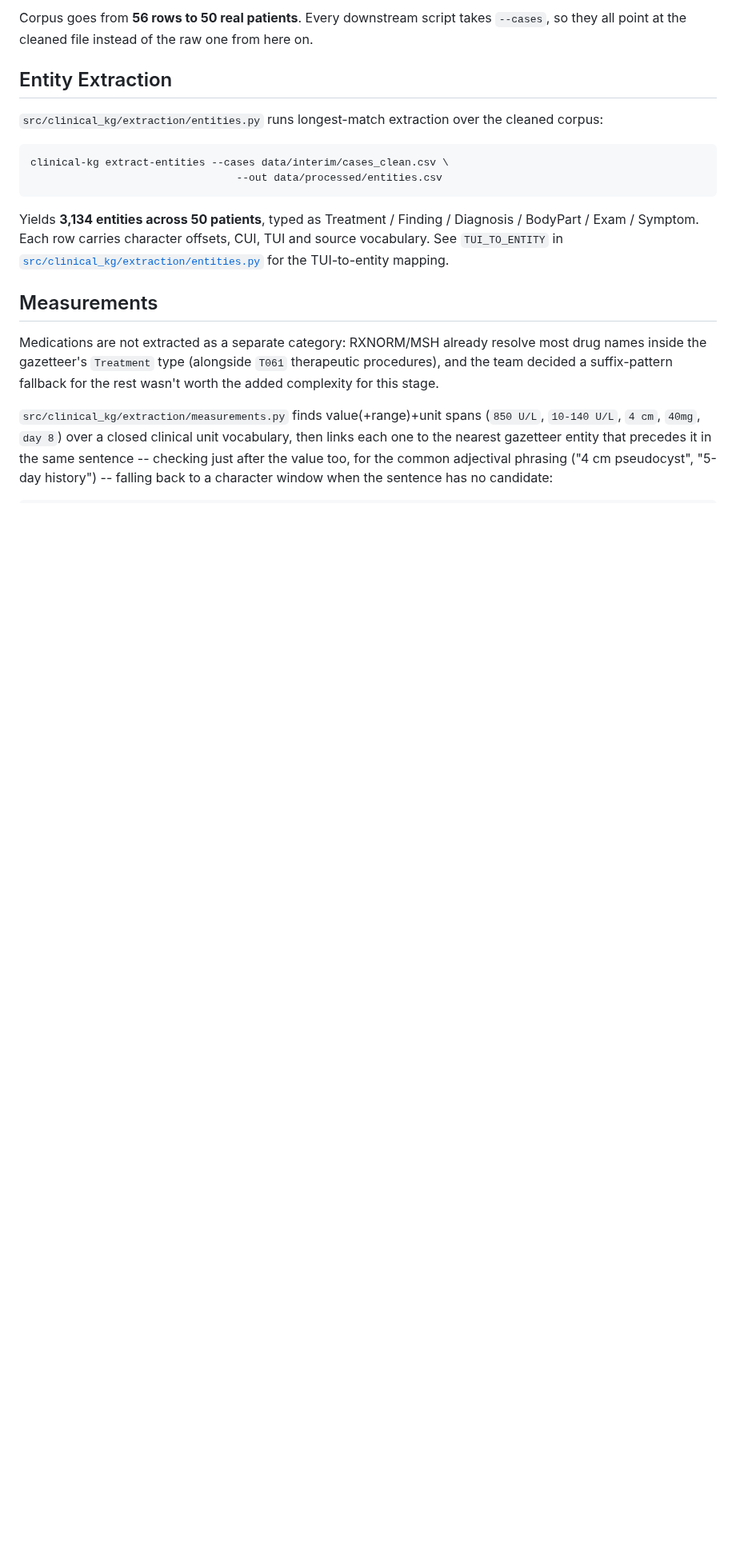
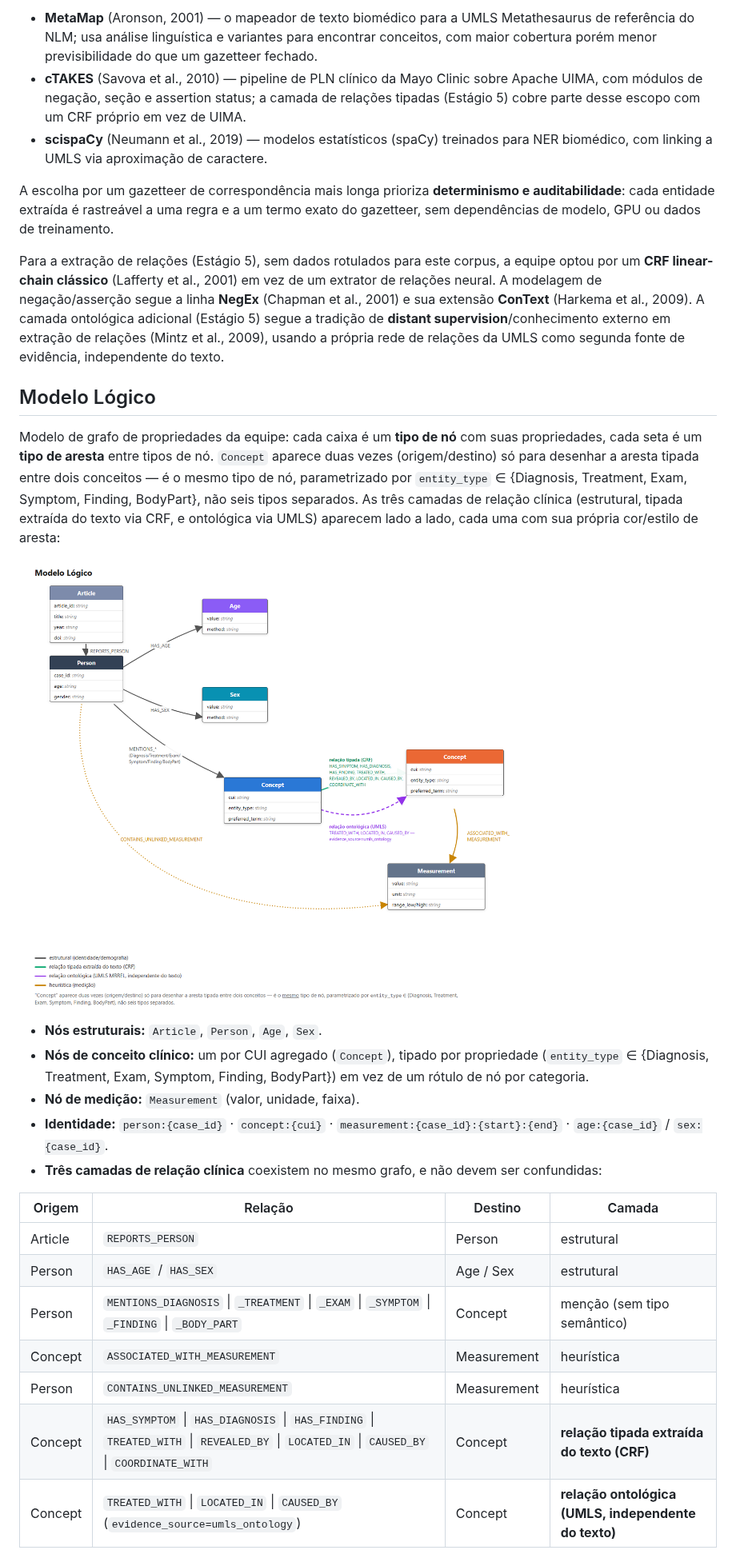
Before and after one commit to JaocHatter/Projeto-de-Natural-Language-Processing---Knowledge-Graph, a Markdown page: README.md, the part around one of its changes. Shown at 80% size. Drawn GitHub-style; pictures changed too: assets/images/modelo_logico_grafos.png (added); blank space fills up the shorter version.

Commit message:
Ajustar modelo lógico, threshold CRF y wiring de relaciones en el viewer

````diff
--- a/README.md
+++ b/README.md
@@ -130,30 +140,51 @@ clinical-kg clean-cases                  # data/raw/cases.csv -> data/interim/ca
 
-Corpus goes from **56 rows to 50 real patients**. Every downstream script takes `--cases`, so
-they all point at the cleaned file instead of the raw one from here on.
+- **MetaMap** (Aronson, 2001) — o mapeador de texto biomédico para a UMLS Metathesaurus de
+  referência do NLM; usa análise linguística e variantes para encontrar conceitos, com maior
+  cobertura porém menor previsibilidade do que um gazetteer fechado.
+- **cTAKES** (Savova et al., 2010) — pipeline de PLN clínico da Mayo Clinic sobre Apache UIMA, com
+  módulos de negação, seção e assertion status; a camada de relações tipadas (Estágio 5) cobre
+  parte desse escopo com um CRF próprio em vez de UIMA.
+- **scispaCy** (Neumann et al., 2019) — modelos estatísticos (spaCy) treinados para NER biomédico,
+  com linking a UMLS via aproximação de caractere.
 
-## Entity Extraction
+A escolha por um gazetteer de correspondência mais longa prioriza **determinismo e auditabilidade**:
+cada entidade extraída é rastreável a uma regra e a um termo exato do gazetteer, sem dependências de
+modelo, GPU ou dados de treinamento.
 
-`src/clinical_kg/extraction/entities.py` runs longest-match extraction over the cleaned corpus:
+Para a extração de relações (Estágio 5), sem dados rotulados para este corpus, a equipe optou por
+um **CRF linear-chain clássico** (Lafferty et al., 2001) em vez de um extrator de relações neural.
+A modelagem de negação/asserção segue a linha **NegEx** (Chapman et al., 2001) e sua extensão
+**ConText** (Harkema et al., 2009). A camada ontológica adicional (Estágio 5) segue a tradição de
+**distant supervision**/conhecimento externo em extração de relações (Mintz et al., 2009), usando a
+própria rede de relações da UMLS como segunda fonte de evidência, independente do texto.
 
-```bash
-clinical-kg extract-entities --cases data/interim/cases_clean.csv \
-                                 --out data/processed/entities.csv
-```
+## Modelo Lógico
 
-Yields **3,134 entities across 50 patients**, typed as Treatment / Finding / Diagnosis / BodyPart /
-Exam / Symptom. Each row carries character offsets, CUI, TUI and source vocabulary. See
-`TUI_TO_ENTITY` in [`src/clinical_kg/extraction/entities.py`](src/clinical_kg/extraction/entities.py)
-for the TUI-to-entity mapping.
+Modelo de grafo de propriedades da equipe: cada caixa é um **tipo de nó** com suas propriedades,
+cada seta é um **tipo de aresta** entre tipos de nó. `Concept` aparece duas vezes (origem/destino)
+só para desenhar a aresta tipada entre dois conceitos — é o mesmo tipo de nó, parametrizado por
+`entity_type` ∈ {Diagnosis, Treatment, Exam, Symptom, Finding, BodyPart}, não seis tipos separados.
+As três camadas de relação clínica (estrutural, tipada extraída do texto via CRF, e ontológica via
+UMLS) aparecem lado a lado, cada uma com sua própria cor/estilo de aresta:
 
-## Measurements
+![Modelo Lógico de Grafos](assets/images/modelo_logico_grafos.png)
 
-Medications are not extracted as a separate category: RXNORM/MSH already resolve most drug names
-inside the gazetteer's `Treatment` type (alongside `T061` therapeutic procedures), and the team
-decided a suffix-pattern fallback for the rest wasn't worth the added complexity for this stage.
+- **Nós estruturais:** `Article`, `Person`, `Age`, `Sex`.
+- **Nós de conceito clínico:** um por CUI agregado (`Concept`), tipado por propriedade
+  (`entity_type` ∈ {Diagnosis, Treatment, Exam, Symptom, Finding, BodyPart}) em vez de um rótulo de
+  nó por categoria.
+- **Nó de medição:** `Measurement` (valor, unidade, faixa).
+- **Identidade:** `person:{case_id}` · `concept:{cui}` · `measurement:{case_id}:{start}:{end}` ·
+  `age:{case_id}` / `sex:{case_id}`.
+- **Três camadas de relação clínica** coexistem no mesmo grafo, e não devem ser confundidas:
 
-`src/clinical_kg/extraction/measurements.py` finds value(+range)+unit spans (`850 U/L`, `10-140 U/L`, `4 cm`,
-`40mg`, `day 8`) over a closed clinical unit vocabulary, then links each one to the nearest gazetteer
-entity that precedes it in the same sentence -- checking just after the value too, for the common
-adjectival phrasing ("4 cm pseudocyst", "5-day history") -- falling back to a character window when
-the sentence has no candidate:
+| Origem | Relação | Destino | Camada |
+|---|---|---|---|
+| Article | `REPORTS_PERSON` | Person | estrutural |
+| Person | `HAS_AGE` / `HAS_SEX` | Age / Sex | estrutural |
+| Person | `MENTIONS_DIAGNOSIS` \| `_TREATMENT` \| `_EXAM` \| `_SYMPTOM` \| `_FINDING` \| `_BODY_PART` | Concept | menção (sem tipo semântico) |
+| Concept | `ASSOCIATED_WITH_MEASUREMENT` | Measurement | heurística |
+| Person | `CONTAINS_UNLINKED_MEASUREMENT` | Measurement | heurística |
+| Concept | `HAS_SYMPTOM` \| `HAS_DIAGNOSIS` \| `HAS_FINDING` \| `TREATED_WITH` \| `REVEALED_BY` \| `LOCATED_IN` \| `CAUSED_BY` \| `COORDINATE_WITH` | Concept | **relação tipada extraída do texto (CRF)** |
+| Concept | `TREATED_WITH` \| `LOCATED_IN` \| `CAUSED_BY` (`evidence_source=umls_ontology`) | Concept | **relação ontológica (UMLS, independente do texto)** |
 
````
Also changed, not shown: other parts of README.md (+238 -254 lines), src/README.md (+35 -1 lines), 8 other files.
